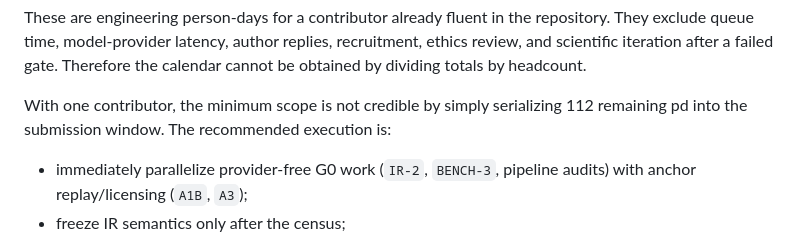
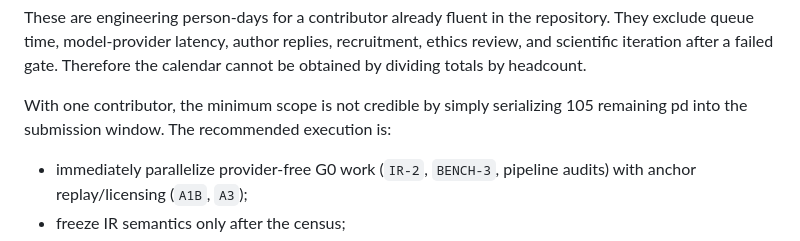
Before and after one commit to rrahimi-uci/policy-logic-forge, a Markdown page: plan/neurips-plan-2027.md, the part around the change. Rendered like a GitHub page.

Commit message:
docs: refresh remaining plan effort

```diff
--- a/plan/neurips-plan-2027.md
+++ b/plan/neurips-plan-2027.md
@@ -442,7 +442,7 @@ recruitment, ethics review, and scientific iteration after a failed gate.
 Therefore the calendar cannot be obtained by dividing totals by headcount.
 
 With one contributor, the minimum scope is not credible by simply serializing
-112 remaining pd into the submission window. The recommended execution is:
+105 remaining pd into the submission window. The recommended execution is:
 
 - immediately parallelize provider-free G0 work (`IR-2`, `BENCH-3`, pipeline
   audits) with anchor replay/licensing (`A1B`, `A3`);
```
